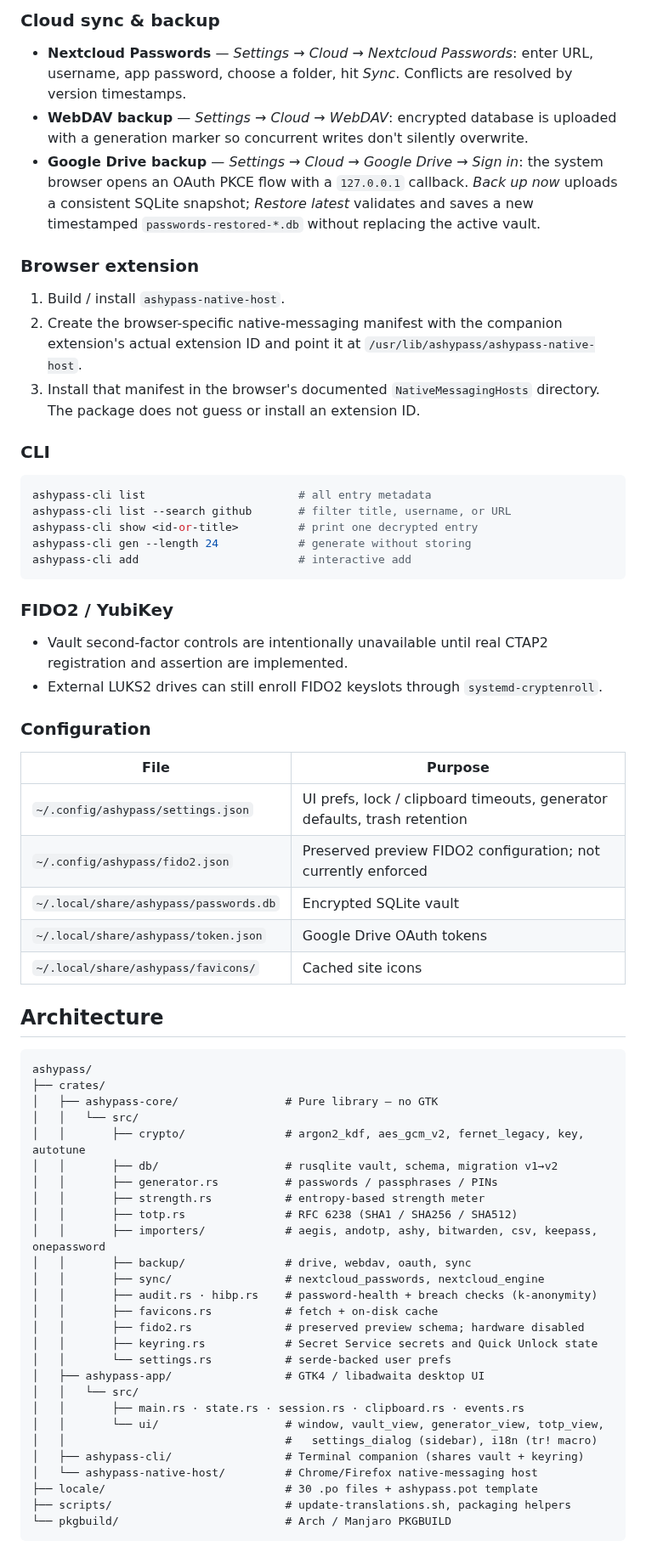
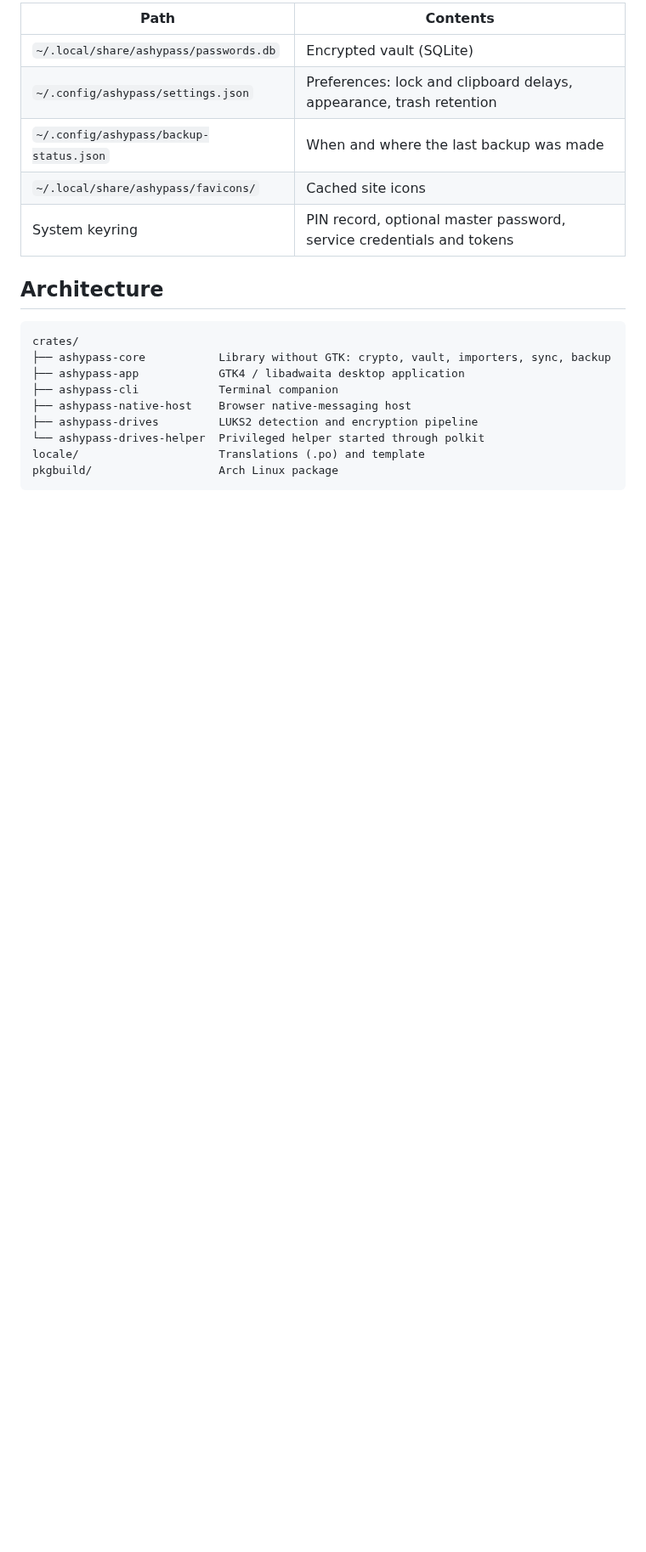
Before and after one commit to big-comm/ashypass, a Markdown page: README.md, the part around one of its changes. Shown at 85% size. Drawn GitHub-style; blank space fills up the shorter version.

````diff
--- a/README.md
+++ b/README.md
@@ -189,65 +163,22 @@ The PKGBUILD compiles every `locale/*.po` into `usr/share/locale/<lang>/LC_MESSA
-### Cloud sync & backup
-- **Nextcloud Passwords** — *Settings → Cloud → Nextcloud Passwords*: enter URL, username, app password, choose a folder, hit *Sync*. Conflicts are resolved by version timestamps.
-- **WebDAV backup** — *Settings → Cloud → WebDAV*: encrypted database is uploaded with a generation marker so concurrent writes don't silently overwrite.
-- **Google Drive backup** — *Settings → Cloud → Google Drive → Sign in*: the system browser opens an OAuth PKCE flow with a `127.0.0.1` callback. *Back up now* uploads a consistent SQLite snapshot; *Restore latest* validates and saves a new timestamped `passwords-restored-*.db` without replacing the active vault.
-
-### Browser extension
-1. Build / install `ashypass-native-host`.
-2. Create the browser-specific native-messaging manifest with the companion extension's actual extension ID and point it at `/usr/lib/ashypass/ashypass-native-host`.
-3. Install that manifest in the browser's documented `NativeMessagingHosts` directory. The package does not guess or install an extension ID.
-
-### CLI
-```bash
-ashypass-cli list                       # all entry metadata
-ashypass-cli list --search github       # filter title, username, or URL
-ashypass-cli show <id-or-title>         # print one decrypted entry
-ashypass-cli gen --length 24            # generate without storing
-ashypass-cli add                        # interactive add
-```
-
-### FIDO2 / YubiKey
-- Vault second-factor controls are intentionally unavailable until real CTAP2 registration and assertion are implemented.
-- External LUKS2 drives can still enroll FIDO2 keyslots through `systemd-cryptenroll`.
-
-### Configuration
-
-| File | Purpose |
-|------|---------|
-| `~/.config/ashypass/settings.json` | UI prefs, lock / clipboard timeouts, generator defaults, trash retention |
-| `~/.config/ashypass/fido2.json` | Preserved preview FIDO2 configuration; not currently enforced |
-| `~/.local/share/ashypass/passwords.db` | Encrypted SQLite vault |
-| `~/.local/share/ashypass/token.json` | Google Drive OAuth tokens |
+| Path | Contents |
+|---|---|
+| `~/.local/share/ashypass/passwords.db` | Encrypted vault (SQLite) |
+| `~/.config/ashypass/settings.json` | Preferences: lock and clipboard delays, appearance, trash retention |
+| `~/.config/ashypass/backup-status.json` | When and where the last backup was made |
 | `~/.local/share/ashypass/favicons/` | Cached site icons |
+| System keyring | PIN record, optional master password, service credentials and tokens |
 
 ## Architecture
 
 ```
-ashypass/
-├── crates/
-│   ├── ashypass-core/                # Pure library — no GTK
-│   │   └── src/
-│   │       ├── crypto/               # argon2_kdf, aes_gcm_v2, fernet_legacy, key, autotune
-│   │       ├── db/                   # rusqlite vault, schema, migration v1→v2
-│   │       ├── generator.rs          # passwords / passphrases / PINs
-│   │       ├── strength.rs           # entropy-based strength meter
-│   │       ├── totp.rs               # RFC 6238 (SHA1 / SHA256 / SHA512)
-│   │       ├── importers/            # aegis, andotp, ashy, bitwarden, csv, keepass, onepassword
-│   │       ├── backup/               # drive, webdav, oauth, sync
-│   │       ├── sync/                 # nextcloud_passwords, nextcloud_engine
-│   │       ├── audit.rs · hibp.rs    # password-health + breach checks (k-anonymity)
-│   │       ├── favicons.rs           # fetch + on-disk cache
-│   │       ├── fido2.rs              # preserved preview schema; hardware disabled
-│   │       ├── keyring.rs            # Secret Service secrets and Quick Unlock state
-│   │       └── settings.rs           # serde-backed user prefs
-│   ├── ashypass-app/                 # GTK4 / libadwaita desktop UI
-│   │   └── src/
-│   │       ├── main.rs · state.rs · session.rs · clipboard.rs · events.rs
-│   │       └── ui/                   # window, vault_view, generator_view, totp_view,
-│   │                                 #   settings_dialog (sidebar), i18n (tr! macro)
-│   ├── ashypass-cli/                 # Terminal companion (shares vault + keyring)
-│   └── ashypass-native-host/         # Chrome/Firefox native-messaging host
-├── locale/                           # 30 .po files + ashypass.pot template
-├── scripts/                          # update-translations.sh, packaging helpers
-└── pkgbuild/                         # Arch / Manjaro PKGBUILD
+crates/
+├── ashypass-core           Library without GTK: crypto, vault, importers, sync, backup
+├── ashypass-app            GTK4 / libadwaita desktop application
+├── ashypass-cli            Terminal companion
+├── ashypass-native-host    Browser native-messaging host
+├── ashypass-drives         LUKS2 detection and encryption pipeline
+└── ashypass-drives-helper  Privileged helper started through polkit
+locale/                     Translations (.po) and template
+pkgbuild/                   Arch Linux package
 ```
 
````
Also changed, not shown: other parts of README.md (+120 -158 lines), docs/screenshots/create-password-dark.png (added), docs/screenshots/passwords.png (added), docs/screenshots/verification-codes.png (added), 1 other file.
